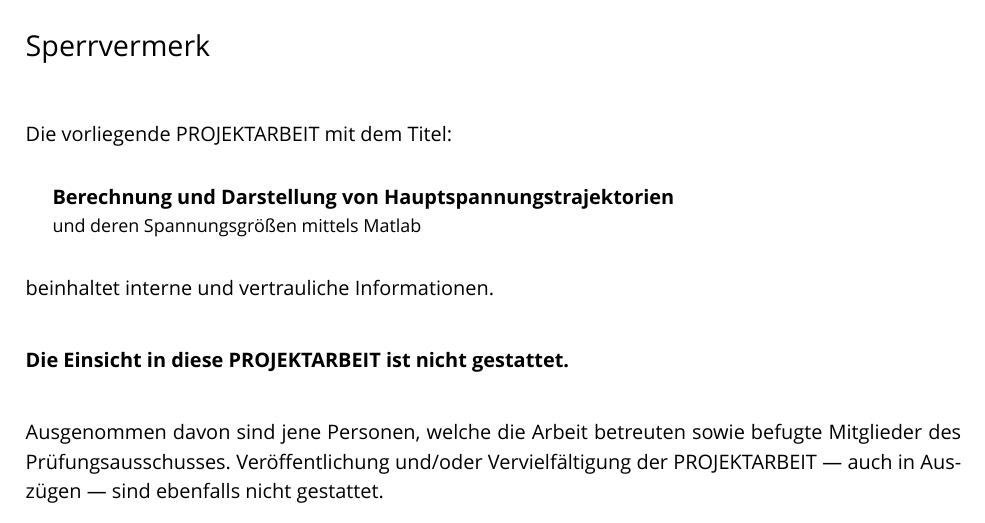
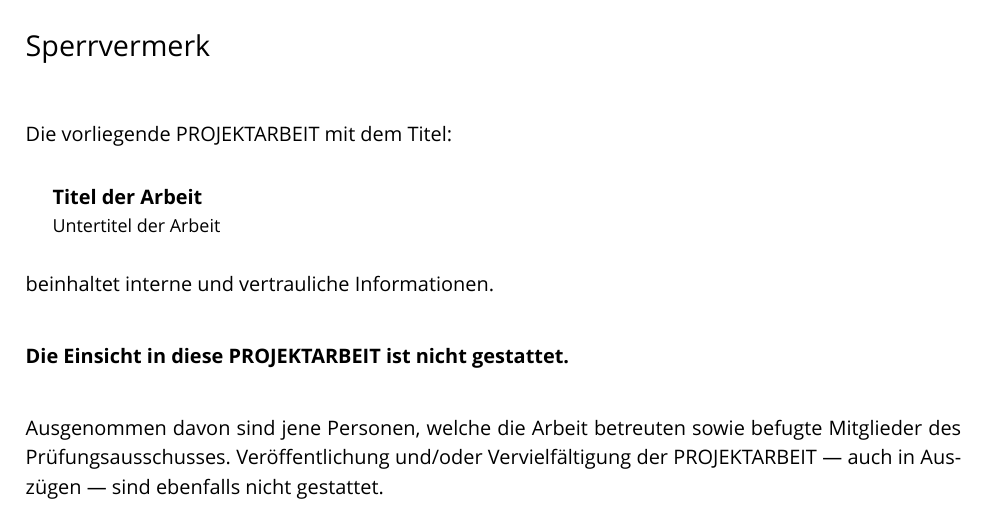
Before and after one commit to dimwagner/cuas_bau_latex, a LaTeX document (Vorlage.tex): part of page 3 of 28, cut so that both start at the same text. Compiled offline with XeLaTeX; a missing font is replaced by an installed copy or a similar font.

Commit message:
Titel herausgenommen

```diff
--- a/Vorlage.tex
+++ b/Vorlage.tex
@@ -7,8 +7,8 @@
 \newcommand{\Geburtstag}{00.00.1000}
 \newcommand{\Wohnort}{0000 Ort}
 \newcommand{\Strasse}{Straße Hausummer}
-\newcommand{\Projekttitel}{Berechnung und Darstellung von Hauptspannungstrajektorien }
-\newcommand{\Projektuntertitel}{und deren Spannungsgrößen mittels Matlab}
+\newcommand{\Projekttitel}{Titel der Arbeit}
+\newcommand{\Projektuntertitel}{Untertitel der Arbeit}
 \newcommand{\Studiengang}{Bauingenieurwesen}
 \newcommand{\Vertiefungsrichtung}{Entwurf und Konstruktion}
 \newcommand{\BetreuerA}{FH-Prof. Dr.-Ing. Vorname Name}
```
Also changed, not shown: Vorlage.tex (10 more changed lines).
